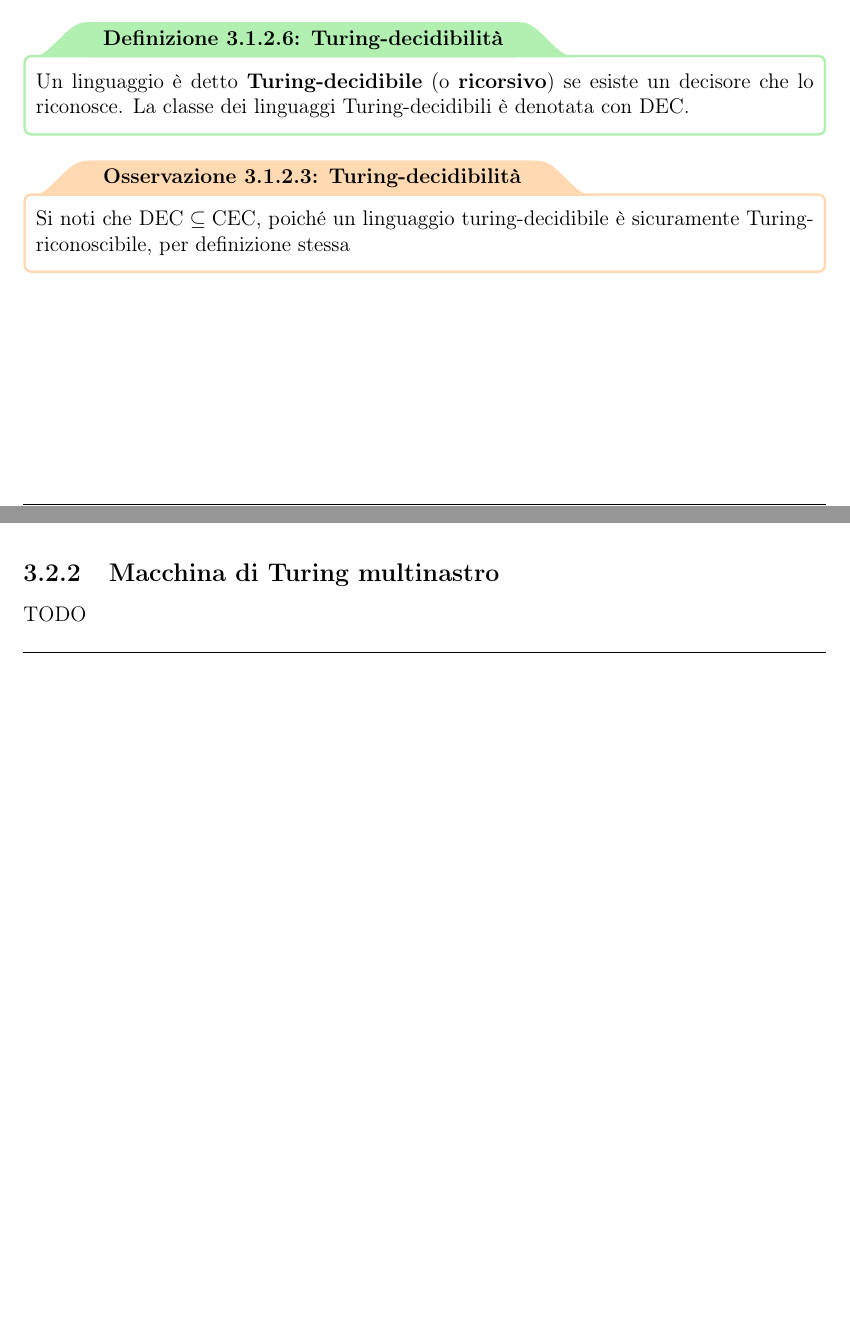
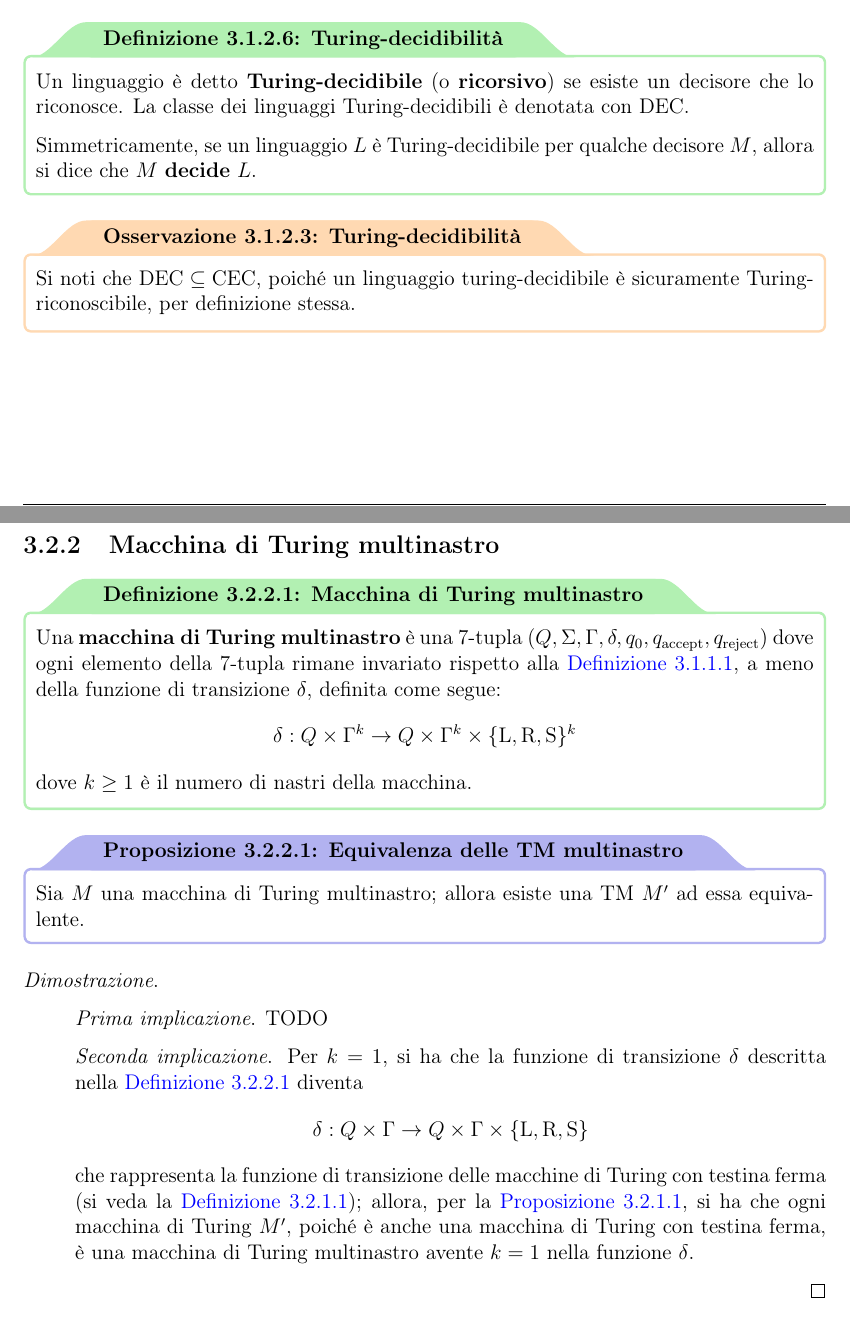
Before and after one commit to aflaag-notes/automata, a LaTeX document (src/Automi: Calcolabilità e Complessità.tex): two parts of pages 62 and 63 of 64 before the commit and two parts of pages 62 and 64 of 64 after it, joined at a grey line, cut so that both start at the same text, the shorter picture padded with empty space. The pictures show the PDF file src/Automi: Calcolabilità e Complessità.pdf that the author committed with the source.

Commit message:
snapshot

```diff
--- a/src/Automi: Calcolabilità e Complessità.tex
+++ b/src/Automi: Calcolabilità e Complessità.tex
@@ -1927,18 +1927,15 @@
 
     \begin{frameddefn}{Turing-decidibilità}
         Un linguaggio è detto \tbf{Turing-decidibile} (o \tbf{ricorsivo}) se esiste un decisore che lo riconosce. La classe dei linguaggi Turing-decidibili è denotata con $\mathrm{DEC}$.
+
+        Simmetricamente, se un linguaggio $L$ è Turing-decidibile per qualche decisore $M$, allora si dice che $M$ \tbf{decide} $L$.
     \end{frameddefn}
 
     \begin{framedobs}{Turing-decidibilità}
-        Si noti che $\mathrm{DEC} \subseteq \mathrm{CEC}$, poiché un linguaggio turing-decidibile è sicuramente Turing-riconoscibile, per definizione stessa
+        Si noti che $\mathrm{DEC} \subseteq \mathrm{CEC}$, poiché un linguaggio turing-decidibile è sicuramente Turing-riconoscibile, per definizione stessa.
     \end{framedobs}
 
     \section{Varianti di macchine di Turing}
 
     \subsection{Macchina di Turing con testina ferma}
 
-    \begin{frameddefn}{Macchina di Turing con testina ferma}
-        Sia \tbf{macchina di Turing con testina ferma} è una 7-tupla $(Q, \Sigma, \Gamma, \delta, q_0, q_\mathrm{accept}, q_\mathrm{reject})$ dove ogni elemento della 7-tupla rimane invariato rispetto alla \cref{tm}, a meno della funzione di transizione $\delta$, definita come segue: $$\func{\delta}{Q \times \Gamma}{Q \times \Gamma \times \{\mathrm L, \mathrm R, \mathrm S\}}$$ in cui il simbolo $\mathrm S$ (\tit{stay}) indica che la testina della TM non si muove.
-    \end{frameddefn}
-
-    \begin{framedprop}{Equivalenza delle TM con testina ferma}
@@ -1946,3 +1944,7 @@
+    \end{frameddefn}
+
+    \begin{framedprop}[label={stay tm equiv}]{Equivalenza delle TM con testina ferma}
+        Sia $M$ una macchina di Turing con testina ferma; allora esiste una TM $M'$ ad essa equivalente.
     \end{framedprop}
 
     \proofiff{
@@ -1953,10 +1955,22 @@
 
     \subsection{Macchina di Turing multinastro}
 
+    \begin{frameddefn}[label={multitape}]{Macchina di Turing multinastro}
+        Una \tbf{macchina di Turing multinastro} è una 7-tupla $(Q, \Sigma, \Gamma, \delta, q_0, q_\mathrm{accept}, q_\mathrm{reject})$ dove ogni elemento della 7-tupla rimane invariato rispetto alla \cref{tm}, a meno della funzione di transizione $\delta$, definita come segue: $$\func{\delta}{Q \times \Gamma^k}{Q \times \Gamma^k \times \{ \mathrm L, \mathrm R, \mathrm S\}^k}$$ dove $k \ge 1$ è il numero di nastri della macchina.
+    \end{frameddefn}
+
+    \begin{framedprop}{Equivalenza delle TM multinastro}
+        Sia $M$ una macchina di Turing multinastro; allora esiste una TM $M'$ ad essa equivalente.
+    \end{framedprop}
+
+    \proofiff{
+        TODO
+    }{
+        Per $k = 1$, si ha che la funzione di transizione $\delta$ descritta nella \cref{multitape} diventa $$\func{\delta}{Q \times \Gamma}{Q \times \Gamma \times \{ \mathrm L, \mathrm R, \mathrm S\}}$$ che rappresenta la funzione di transizione delle macchine di Turing con testina ferma (si veda la \cref{stay tm}); allora, per la \cref{stay tm equiv}, si ha che ogni macchina di Turing $M'$, poiché è anche una macchina di Turing con testina ferma, è una macchina di Turing multinastro avente $k = 1$ nella funzione $\delta$.
+    }
+
+    \subsection{Macchina di Turing non deterministica}
+
     TODO
 
-    \subsection{Macchina di Turing non deterministica}
-
-    TODO
-
 \end{document}
```
Also changed, not shown: src/Automi: Calcolabilità e Complessità.pdf, src/Automi: Calcolabilità e Complessità.tex (3 more changed lines), 5 other files.
